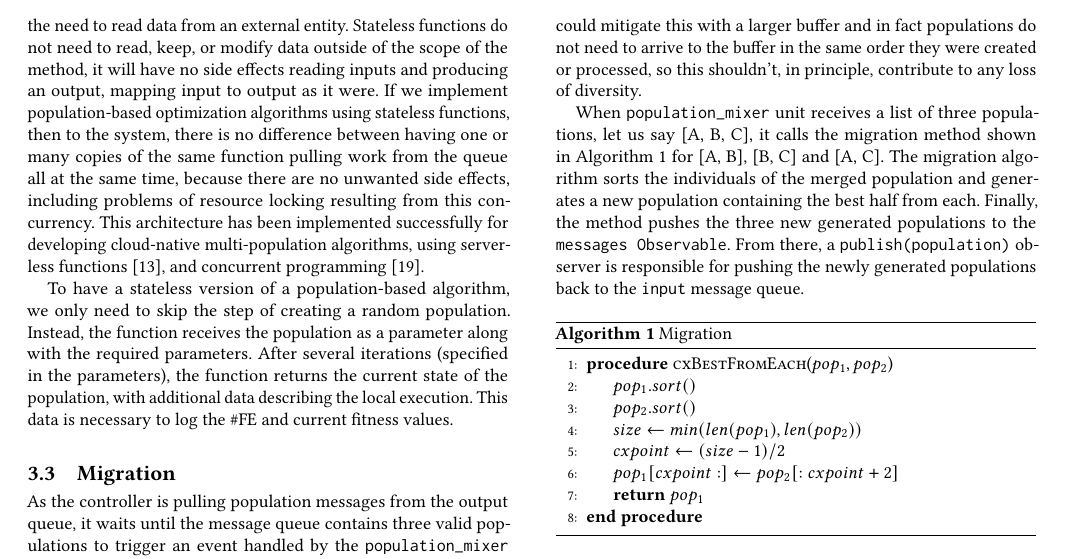
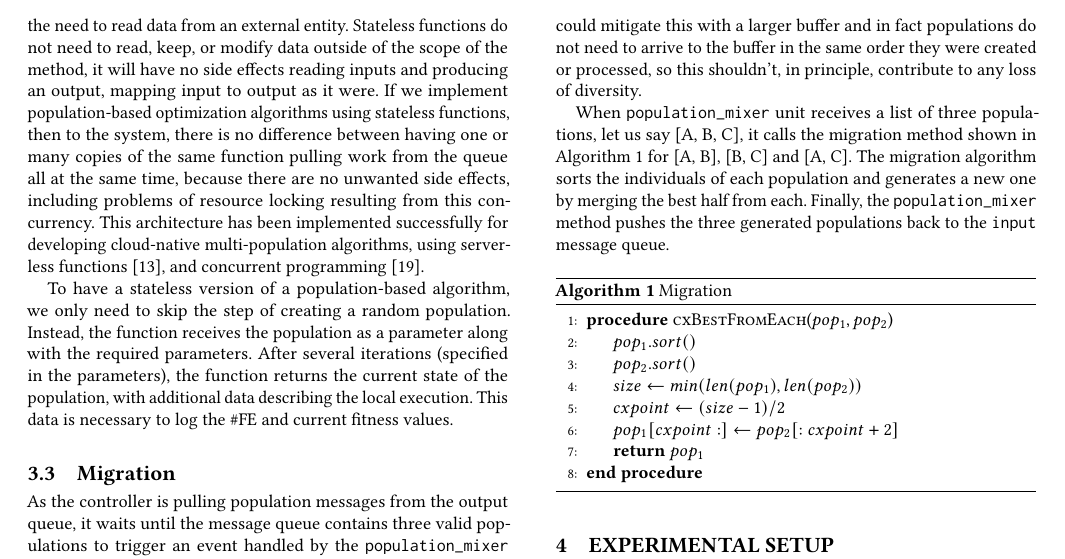
Before and after one commit to mariosky/2020-Gecco-GA-PSO, a LaTeX paper (gecco.tex, which reads gecco-body.tex): part of page 4 of 9, cut so that both start at the same text. Compiled offline with pdfLaTeX.

Commit message:
minor correction

```diff
--- a/gecco-body.tex
+++ b/gecco-body.tex
@@ -367,11 +367,9 @@ of diversity.
 When \texttt{population\_mixer} unit receives a list of three populations, let us say
 [A, B, C], it calls the migration method shown in Algorithm \ref{alg:migration}
 for [A, B], [B, C] and [A, C]. The migration algorithm sorts the
-individuals of the merged population and generates a new population
-containing the best half from each. Finally, the
-method pushes the three new generated populations to the \texttt{messages Observable}. From
-there, a \texttt{publish(population)} observer is responsible for pushing the
-newly generated populations back to the \texttt{input} message queue.
+individuals of each population and generates a new one by
+merging the best half from each. Finally, the \texttt{population\_mixer}
+method pushes the three generated populations back to the \texttt{input} message queue.
 
 \begin{algorithm}
     \caption{Migration}
```
